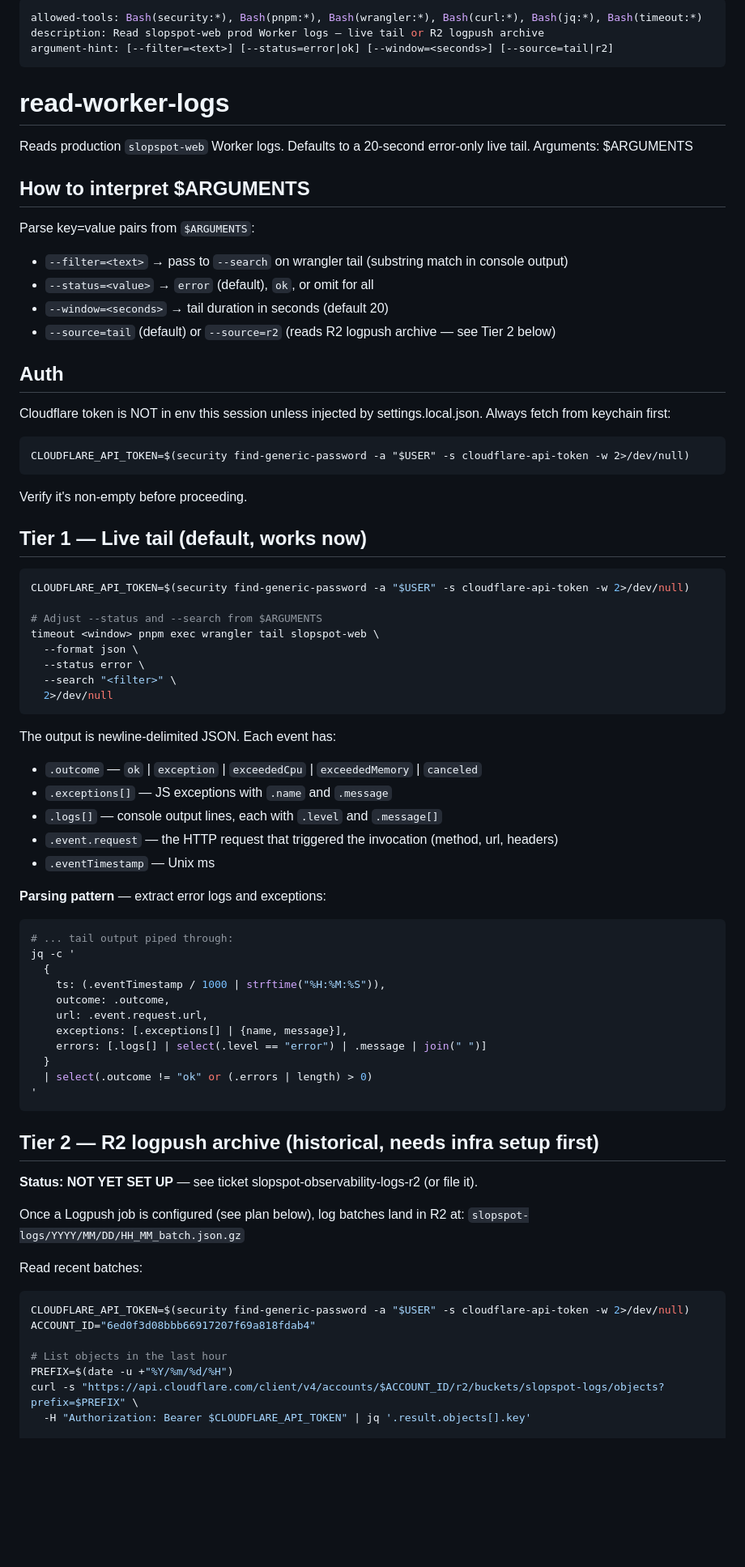
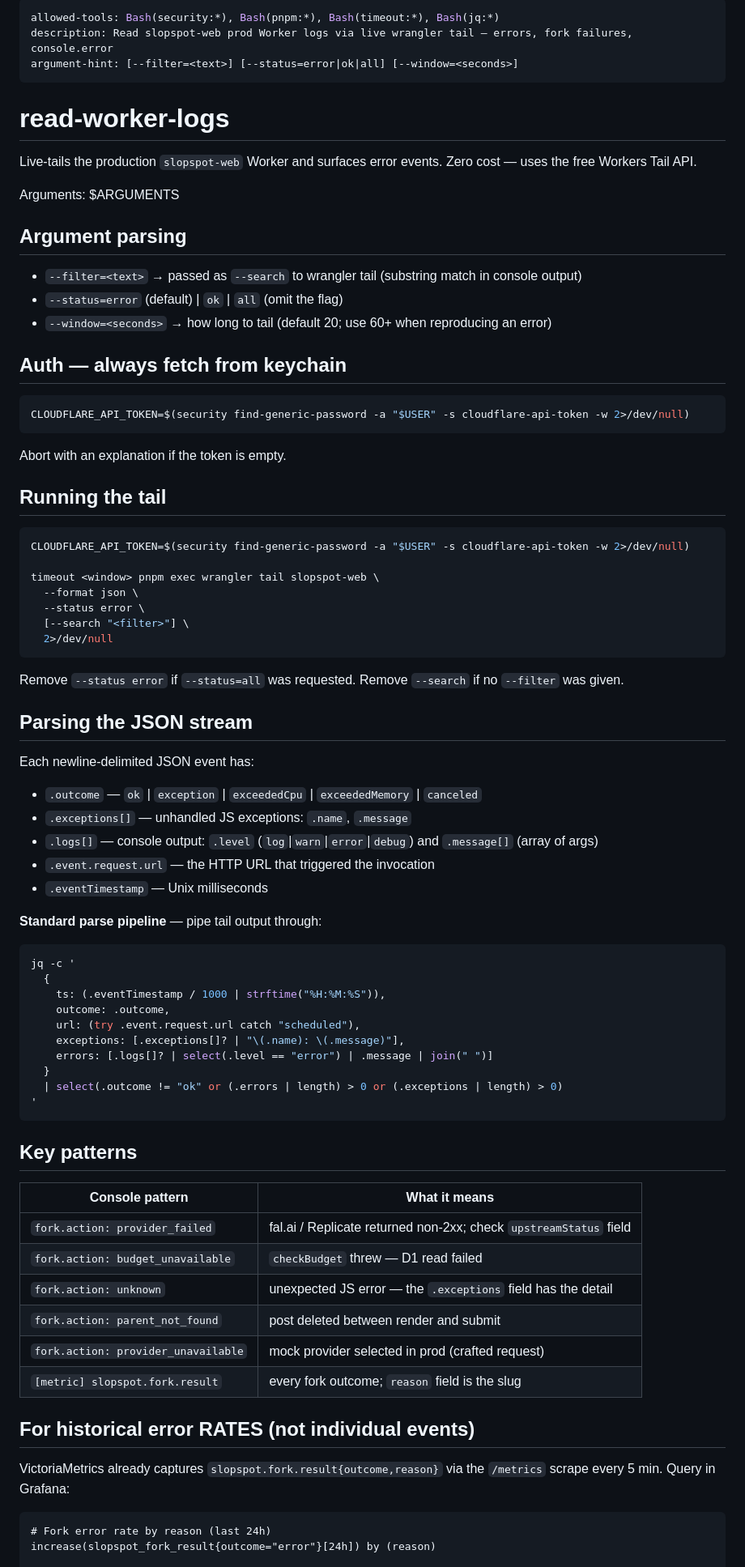
Before and after one commit to brandon-fryslie/slopspot-web, a Markdown page: .claude/commands/read-worker-logs.md, the part around one of its changes. Shown at 81% size. GitHub-like rendering; blank space fills up the shorter version.

Commit message:
chore(observability): revise read-worker-logs skill — drop Logpush, add Grafana promql
Logpush → R2 scrapped (costs money). Two-tier instead:
- Individual events: wrangler tail (free, already works)
- Historical rates: slopspot.fork.result in VictoriaMetrics, query via Grafana
Skill now includes ready-to-paste promql for Grafana fork panels.

````diff
--- a/.claude/commands/read-worker-logs.md
+++ b/.claude/commands/read-worker-logs.md
@@ -1,83 +1,86 @@
 ---
-allowed-tools: Bash(security:*), Bash(pnpm:*), Bash(wrangler:*), Bash(curl:*), Bash(jq:*), Bash(timeout:*)
-description: Read slopspot-web prod Worker logs — live tail or R2 logpush archive
-argument-hint: [--filter=<text>] [--status=error|ok] [--window=<seconds>] [--source=tail|r2]
+allowed-tools: Bash(security:*), Bash(pnpm:*), Bash(timeout:*), Bash(jq:*)
+description: Read slopspot-web prod Worker logs via live wrangler tail — errors, fork failures, console.error
+argument-hint: [--filter=<text>] [--status=error|ok|all] [--window=<seconds>]
 ---
 
 # read-worker-logs
 
-Reads production `slopspot-web` Worker logs. Defaults to a 20-second error-only live tail.
+Live-tails the production `slopspot-web` Worker and surfaces error events.
+Zero cost — uses the free Workers Tail API.
+
 Arguments: $ARGUMENTS
 
-## How to interpret $ARGUMENTS
+## Argument parsing
 
-Parse key=value pairs from `$ARGUMENTS`:
-- `--filter=<text>` → pass to `--search` on wrangler tail (substring match in console output)
-- `--status=<value>` → `error` (default), `ok`, or omit for all
-- `--window=<seconds>` → tail duration in seconds (default 20)
-- `--source=tail` (default) or `--source=r2` (reads R2 logpush archive — see Tier 2 below)
+- `--filter=<text>` → passed as `--search` to wrangler tail (substring match in console output)
+- `--status=error` (default) | `ok` | `all` (omit the flag)
+- `--window=<seconds>` → how long to tail (default 20; use 60+ when reproducing an error)
 
-## Auth
+## Auth — always fetch from keychain
 
-Cloudflare token is NOT in env this session unless injected by settings.local.json.
-Always fetch from keychain first:
-
-```
+```bash
 CLOUDFLARE_API_TOKEN=$(security find-generic-password -a "$USER" -s cloudflare-api-token -w 2>/dev/null)
 ```
 
-Verify it's non-empty before proceeding.
+Abort with an explanation if the token is empty.
 
-## Tier 1 — Live tail (default, works now)
+## Running the tail
 
 ```bash
 CLOUDFLARE_API_TOKEN=$(security find-generic-password -a "$USER" -s cloudflare-api-token -w 2>/dev/null)
 
-# Adjust --status and --search from $ARGUMENTS
 timeout <window> pnpm exec wrangler tail slopspot-web \
   --format json \
   --status error \
-  --search "<filter>" \
+  [--search "<filter>"] \
   2>/dev/null
 ```
 
-The output is newline-delimited JSON. Each event has:
+Remove `--status error` if `--status=all` was requested.
+Remove `--search` if no `--filter` was given.
+
+## Parsing the JSON stream
+
+Each newline-delimited JSON event has:
 - `.outcome` — `ok` | `exception` | `exceededCpu` | `exceededMemory` | `canceled`
-- `.exceptions[]` — JS exceptions with `.name` and `.message`
-- `.logs[]` — console output lines, each with `.level` and `.message[]`
-- `.event.request` — the HTTP request that triggered the invocation (method, url, headers)
-- `.eventTimestamp` — Unix ms
+- `.exceptions[]` — unhandled JS exceptions: `.name`, `.message`
+- `.logs[]` — console output: `.level` (`log`|`warn`|`error`|`debug`) and `.message[]` (array of args)
+- `.event.request.url` — the HTTP URL that triggered the invocation
+- `.eventTimestamp` — Unix milliseconds
 
-**Parsing pattern** — extract error logs and exceptions:
+**Standard parse pipeline** — pipe tail output through:
 
 ```bash
-# ... tail output piped through:
 jq -c '
   {
     ts: (.eventTimestamp / 1000 | strftime("%H:%M:%S")),
     outcome: .outcome,
-    url: .event.request.url,
-    exceptions: [.exceptions[] | {name, message}],
-    errors: [.logs[] | select(.level == "error") | .message | join(" ")]
+    url: (try .event.request.url catch "scheduled"),
+    exceptions: [.exceptions[]? | "\(.name): \(.message)"],
+    errors: [.logs[]? | select(.level == "error") | .message | join(" ")]
   }
-  | select(.outcome != "ok" or (.errors | length) > 0)
+  | select(.outcome != "ok" or (.errors | length) > 0 or (.exceptions | length) > 0)
 '
 ```
 
-## Tier 2 — R2 logpush archive (historical, needs infra setup first)
+## Key patterns
 
-**Status: NOT YET SET UP** — see ticket slopspot-observability-logs-r2 (or file it).
+| Console pattern | What it means |
+|----------------|---------------|
+| `fork.action: provider_failed` | fal.ai / Replicate returned non-2xx; check `upstreamStatus` field |
+| `fork.action: budget_unavailable` | `checkBudget` threw — D1 read failed |
+| `fork.action: unknown` | unexpected JS error — the `.exceptions` field has the detail |
+| `fork.action: parent_not_found` | post deleted between render and submit |
+| `fork.action: provider_unavailable` | mock provider selected in prod (crafted request) |
+| `[metric] slopspot.fork.result` | every fork outcome; `reason` field is the slug |
 
-Once a Logpush job is configured (see plan below), log batches land in R2 at:
-`slopspot-logs/YYYY/MM/DD/HH_MM_batch.json.gz`
+## For historical error RATES (not individual events)
 
-Read recent batches:
-```bash
-CLOUDFLARE_API_TOKEN=$(security find-generic-password -a "$USER" -s cloudflare-api-token -w 2>/dev/null)
-ACCOUNT_ID="6ed0f3d08bbb66917207f69a818fdab4"
+VictoriaMetrics already captures `slopspot.fork.result{outcome,reason}` via the `/metrics`
+scrape every 5 min. Query in Grafana:
 
-# List objects in the last hour
-PREFIX=$(date -u +"%Y/%m/%d/%H")
-curl -s "https://api.cloudflare.com/client/v4/accounts/$ACCOUNT_ID/r2/buckets/slopspot-logs/objects?prefix=$PREFIX" \
-  -H "Authorization: Bearer $CLOUDFLARE_API_TOKEN" | jq '.result.objects[].key'
+```promql
+# Fork error rate by reason (last 24h)
+increase(slopspot_fork_result{outcome="error"}[24h]) by (reason)
 
````
Also changed, not shown: other parts of .claude/commands/read-worker-logs.md (+11 -51 lines).
